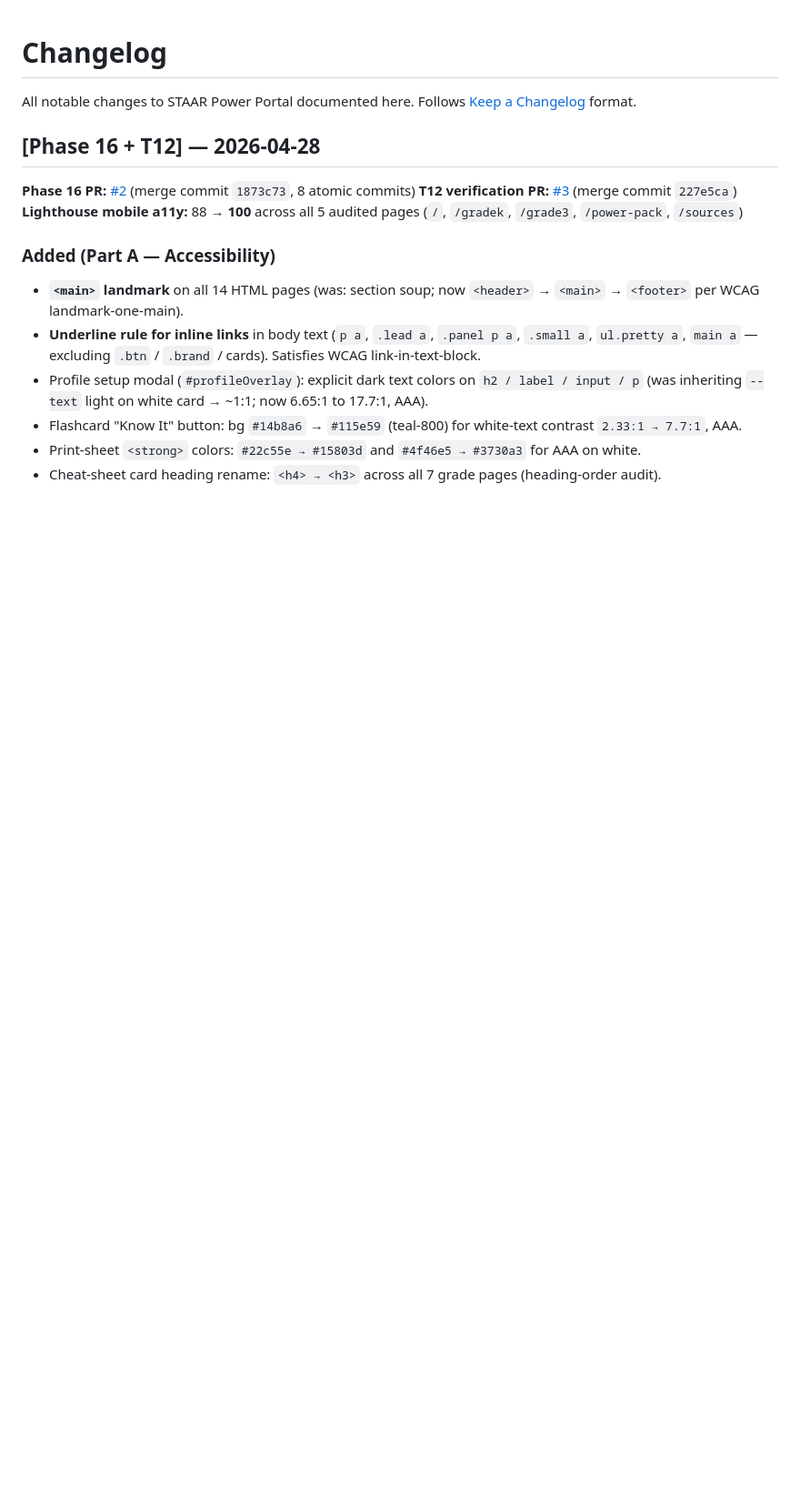
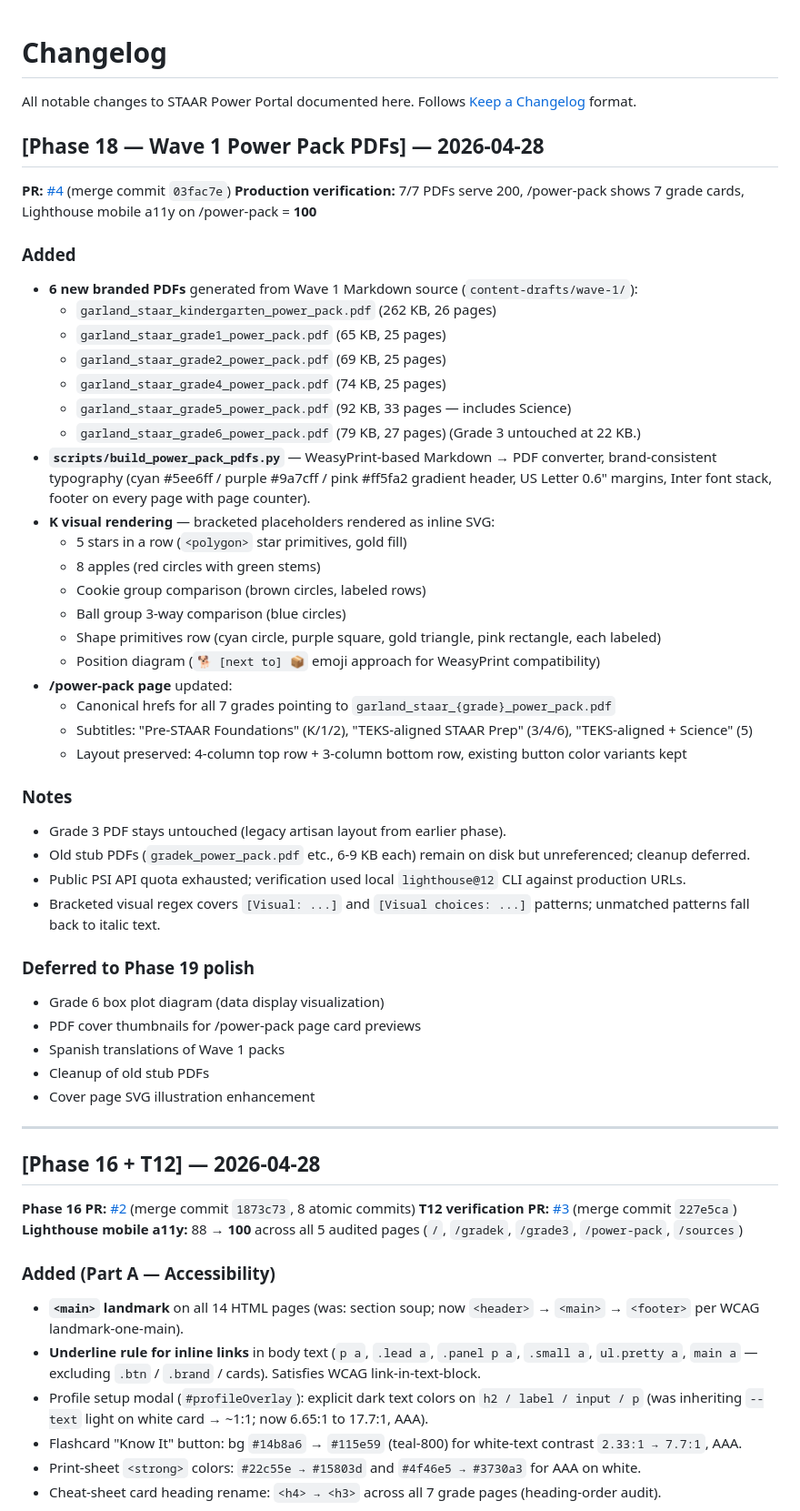
Before and after one commit to chaser1-ops/STAARTEST, a Markdown page: CHANGELOG.md, the part around the change. Shown at 91% size. Drawn GitHub-style; blank space fills up the shorter version.

```diff
--- a/CHANGELOG.md
+++ b/CHANGELOG.md
@@ -2,6 +2,48 @@
 
 All notable changes to STAAR Power Portal documented here.
 Follows [Keep a Changelog](https://keepachangelog.com/) format.
+
+## [Phase 18 — Wave 1 Power Pack PDFs] — 2026-04-28
+
+**PR:** [#4](https://github.com/chaser1-ops/STAARTEST/pull/4) (merge commit `03fac7e`)
+**Production verification:** 7/7 PDFs serve 200, /power-pack shows 7 grade cards, Lighthouse mobile a11y on /power-pack = **100**
+
+### Added
+- **6 new branded PDFs** generated from Wave 1 Markdown source (`content-drafts/wave-1/`):
+  - `garland_staar_kindergarten_power_pack.pdf` (262 KB, 26 pages)
+  - `garland_staar_grade1_power_pack.pdf` (65 KB, 25 pages)
+  - `garland_staar_grade2_power_pack.pdf` (69 KB, 25 pages)
+  - `garland_staar_grade4_power_pack.pdf` (74 KB, 25 pages)
+  - `garland_staar_grade5_power_pack.pdf` (92 KB, 33 pages — includes Science)
+  - `garland_staar_grade6_power_pack.pdf` (79 KB, 27 pages)
+  (Grade 3 untouched at 22 KB.)
+- **`scripts/build_power_pack_pdfs.py`** — WeasyPrint-based Markdown → PDF converter, brand-consistent typography (cyan #5ee6ff / purple #9a7cff / pink #ff5fa2 gradient header, US Letter 0.6" margins, Inter font stack, footer on every page with page counter).
+- **K visual rendering** — bracketed placeholders rendered as inline SVG:
+  - 5 stars in a row (`<polygon>` star primitives, gold fill)
+  - 8 apples (red circles with green stems)
+  - Cookie group comparison (brown circles, labeled rows)
+  - Ball group 3-way comparison (blue circles)
+  - Shape primitives row (cyan circle, purple square, gold triangle, pink rectangle, each labeled)
+  - Position diagram (`🐕 [next to] 📦` emoji approach for WeasyPrint compatibility)
+- **/power-pack page** updated:
+  - Canonical hrefs for all 7 grades pointing to `garland_staar_{grade}_power_pack.pdf`
+  - Subtitles: "Pre-STAAR Foundations" (K/1/2), "TEKS-aligned STAAR Prep" (3/4/6), "TEKS-aligned + Science" (5)
+  - Layout preserved: 4-column top row + 3-column bottom row, existing button color variants kept
+
+### Notes
+- Grade 3 PDF stays untouched (legacy artisan layout from earlier phase).
+- Old stub PDFs (`gradek_power_pack.pdf` etc., 6-9 KB each) remain on disk but unreferenced; cleanup deferred.
+- Public PSI API quota exhausted; verification used local `lighthouse@12` CLI against production URLs.
+- Bracketed visual regex covers `[Visual: ...]` and `[Visual choices: ...]` patterns; unmatched patterns fall back to italic text.
+
+### Deferred to Phase 19 polish
+- Grade 6 box plot diagram (data display visualization)
+- PDF cover thumbnails for /power-pack page card previews
+- Spanish translations of Wave 1 packs
+- Cleanup of old stub PDFs
+- Cover page SVG illustration enhancement
+
+---
 
 ## [Phase 16 + T12] — 2026-04-28
 
```
Also changed, not shown: CURRENT_STATUS.md (+39 -27 lines), NEXT_SESSION_BOOT.md (+29 -32 lines).
